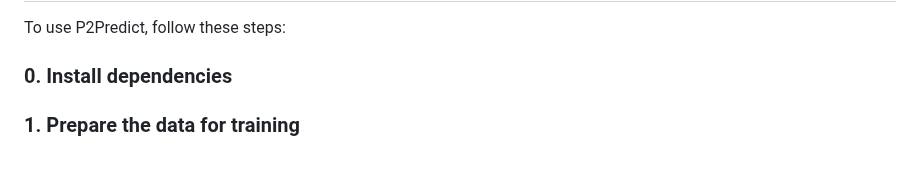
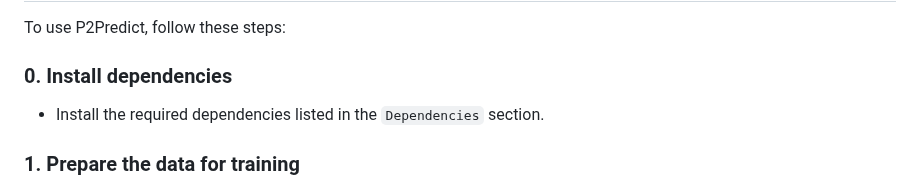
Before and after one commit to ahmed-khalil-hafsi/P2Predict, a Markdown page: README.md, the part around the change. GitHub-like rendering; blank space fills up the shorter version.

```diff
--- a/README.md
+++ b/README.md
@@ -25,6 +25,7 @@ This project is not released for production yet.
 To use P2Predict, follow these steps:
 
 ### 0. Install dependencies
+   - Install the required dependencies listed in the `Dependencies` section.
 
 ### 1. Prepare the data for training
    - Ensure your data is in a CSV format.
```
